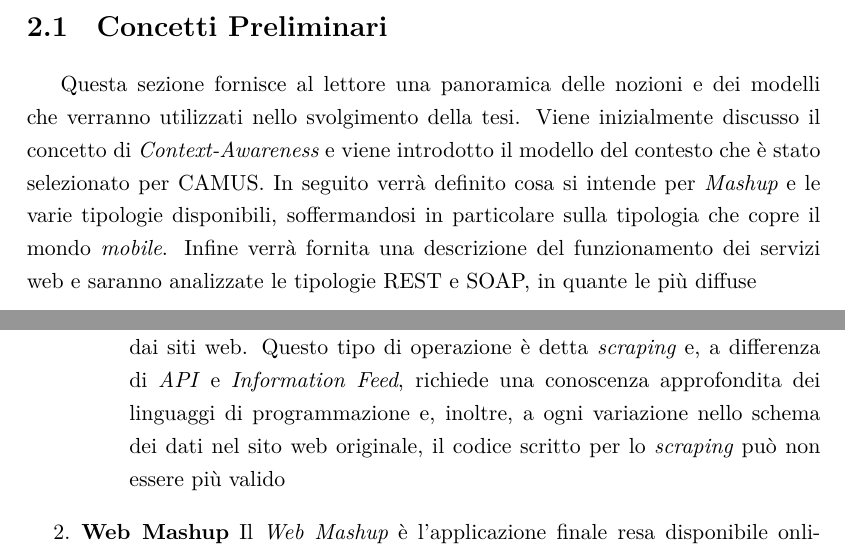
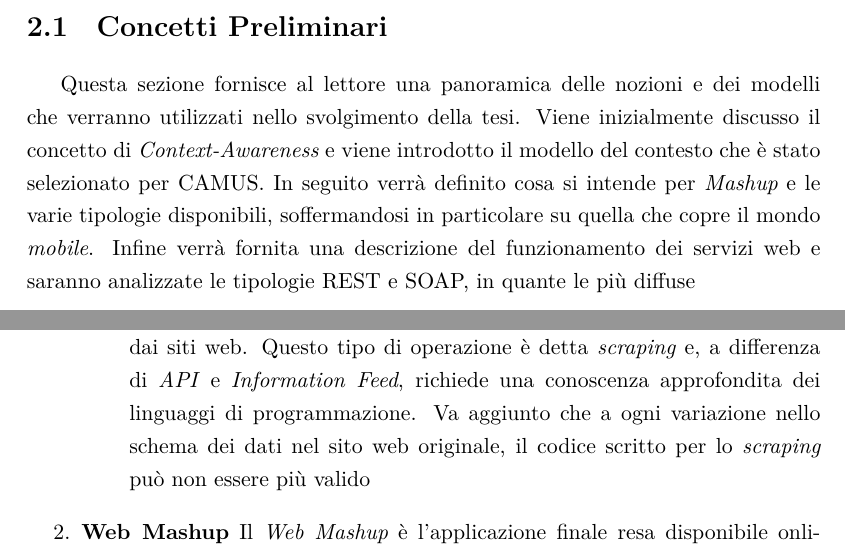
Before and after one commit to stefanogianelli/tesi-camus, a LaTeX thesis (tesi.tex, which reads 2-preliminari/preliminari.tex): two parts of pages 29 and 39 of 173, joined at a grey line, cut so that both start at the same text. Compiled offline with XeLaTeX.

Commit message:
rilettura valerio fino a stato dell'arte

```diff
--- a/2-preliminari/preliminari.tex
+++ b/2-preliminari/preliminari.tex
@@ -2,7 +2,7 @@ In questo capitolo vengono esposti i concetti alla base del progetto CAMUS, per
 
 \section{Concetti Preliminari\label{sec:concetti-preliminari}}
 
-Questa sezione fornisce al lettore una panoramica delle nozioni e dei modelli che verranno utilizzati nello svolgimento della tesi. Viene inizialmente discusso il concetto di \emph{Context-Awareness} e viene introdotto il modello del contesto che è stato selezionato per CAMUS. In seguito verrà definito cosa si intende per \emph{Mashup} e le varie tipologie disponibili, soffermandosi in particolare sulla tipologia che copre il mondo \emph{mobile}. Infine verrà fornita una descrizione del funzionamento dei servizi web e saranno analizzate le tipologie REST e SOAP, in quante le più diffuse
+Questa sezione fornisce al lettore una panoramica delle nozioni e dei modelli che verranno utilizzati nello svolgimento della tesi. Viene inizialmente discusso il concetto di \emph{Context-Awareness} e viene introdotto il modello del contesto che è stato selezionato per CAMUS. In seguito verrà definito cosa si intende per \emph{Mashup} e le varie tipologie disponibili, soffermandosi in particolare su quella che copre il mondo \emph{mobile}. Infine verrà fornita una descrizione del funzionamento dei servizi web e saranno analizzate le tipologie REST e SOAP, in quante le più diffuse
 
 \subsection{Context-Awareness\label{sec:context-awareness}}
 
@@ -172,7 +172,7 @@ Generalmente le piattaforme di sviluppo dei \emph{mashup} prevedono due differen
 		\item \textbf{Information Feed}
 		Gli \emph{Information Feed} sono informazioni strutturate secondo specifiche prestabilite, spesso utilizzate per distribuire notizie in tempo reale. Un esempio sono i \emph{news feed }in formato RSS utilizzati dalle agenzie di stampa come Reuters\footnote{Reuters: \url{http://it.reuters.com/}} o Ansa\footnote{Ansa: \url{http://www.ansa.it/}} per inviare le notizie alle altre testate giornalistiche
 		\item \textbf{Documenti HTML, XML/JSON}
-		I formati HTML, XML e JSON sono standard per il trasferimento di dati attraverso Internet. Dopo averli analizzati, gli utenti possono creare dei \emph{mashup} a partire dai dati generati dai siti web. Questo tipo di operazione è detta \emph{scraping} e, a differenza di \emph{API} e \emph{Information Feed}, richiede una conoscenza approfondita dei linguaggi di programmazione e, inoltre, a ogni variazione nello schema dei dati nel sito web originale, il codice scritto per lo \emph{scraping} può non essere più valido
+		I formati HTML, XML e JSON sono standard per il trasferimento di dati attraverso Internet. Dopo averli analizzati, gli utenti possono creare dei \emph{mashup} a partire dai dati generati dai siti web. Questo tipo di operazione è detta \emph{scraping} e, a differenza di \emph{API} e \emph{Information Feed}, richiede una conoscenza approfondita dei linguaggi di programmazione. Va aggiunto che a ogni variazione nello schema dei dati nel sito web originale, il codice scritto per lo \emph{scraping} può non essere più valido
 	\end{itemize}
 	\item \textbf{Web Mashup}
 	Il \emph{Web Mashup} è l'applicazione finale resa disponibile online. Questa viene spesso generata utilizzando codice di tipo \emph{client-side}, cioè eseguito sul \emph{client}, (es.: JavaScript), con tecnologie di caricamento dei dati dinamiche come \emph{Ajax}, che permette di evitare di ricaricare l'intera pagina se una parte di essa subisce delle modifiche. Non è tuttavia escluso l'utilizzo di codice \emph{server-side}
```
Also changed, not shown: 1-introduzione/introduzione.tex (+1 -1 lines), 2-preliminari/preliminari.tex (4 more changed lines).
